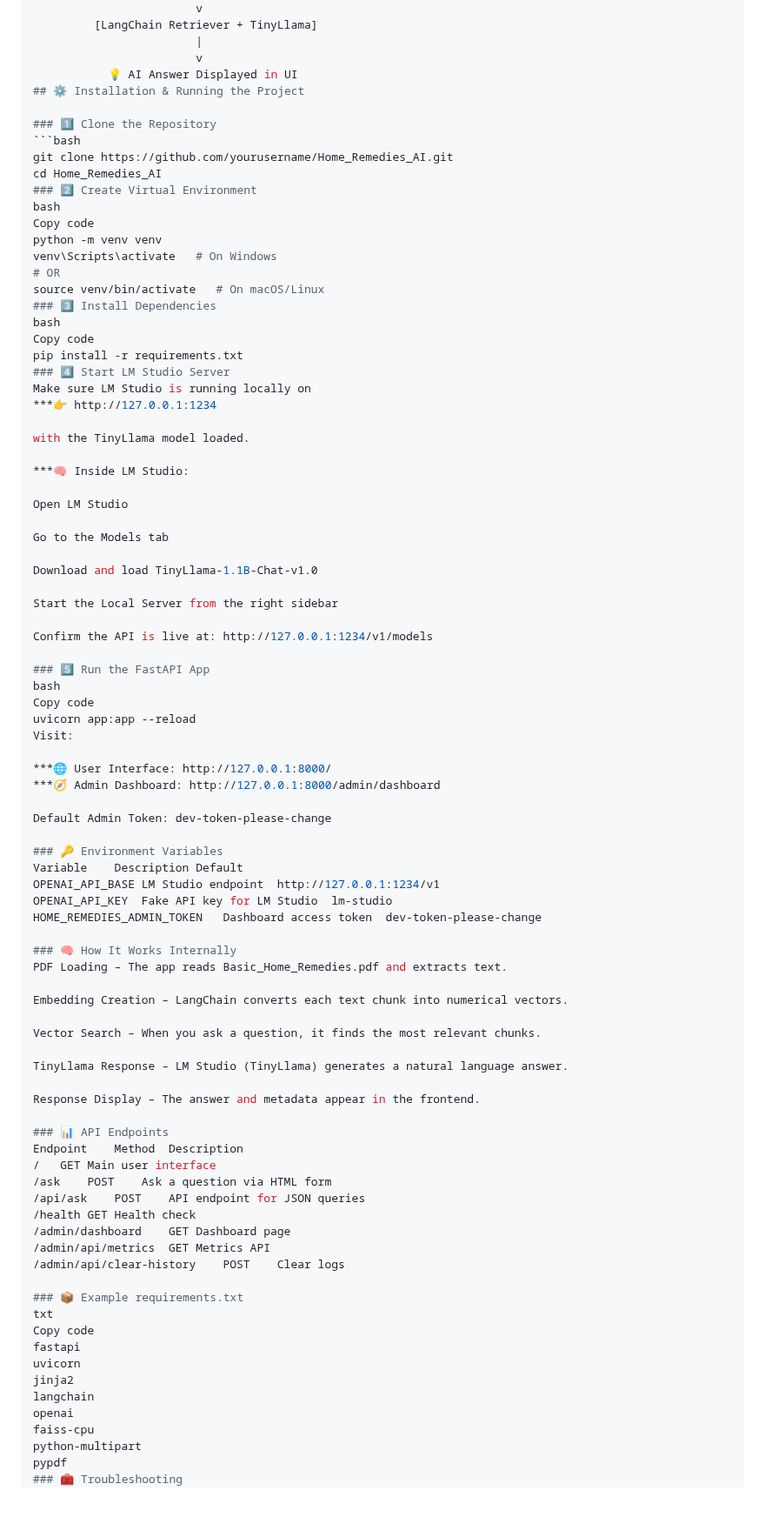
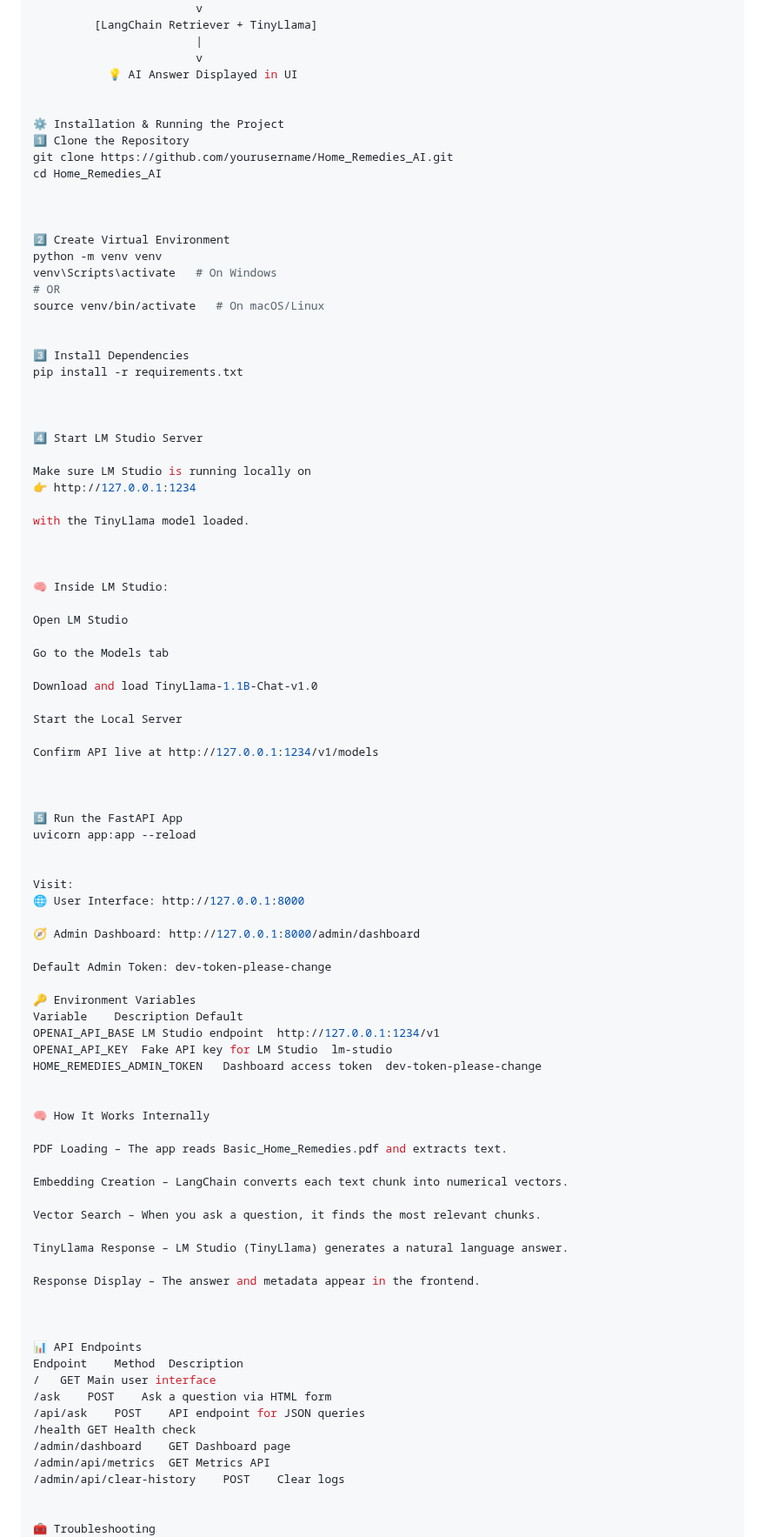
Before and after one commit to vibhav22-raj/Home_Remedies_AI_VibhavRaj, a Markdown page: README.md, the part around one of its changes. Shown at 87% size. Rendered like a GitHub page; blank space fills up the shorter version.

````diff
--- a/README.md
+++ b/README.md
@@ -108,30 +108,37 @@ Copy code
                         |
                         v
            💡 AI Answer Displayed in UI
-## ⚙️ Installation & Running the Project
 
-### 1️⃣ Clone the Repository
-```bash
+
+⚙️ Installation & Running the Project
+1️⃣ Clone the Repository
 git clone https://github.com/yourusername/Home_Remedies_AI.git
 cd Home_Remedies_AI
-### 2️⃣ Create Virtual Environment
-bash
-Copy code
+
+
+
+2️⃣ Create Virtual Environment
 python -m venv venv
 venv\Scripts\activate   # On Windows
 # OR
 source venv/bin/activate   # On macOS/Linux
-### 3️⃣ Install Dependencies
-bash
-Copy code
+
+
+3️⃣ Install Dependencies
 pip install -r requirements.txt
-### 4️⃣ Start LM Studio Server
+
+
+
+4️⃣ Start LM Studio Server
+
 Make sure LM Studio is running locally on
-***👉 http://127.0.0.1:1234
+👉 http://127.0.0.1:1234
 
 with the TinyLlama model loaded.
 
-***🧠 Inside LM Studio:
+
+
+🧠 Inside LM Studio:
 
 Open LM Studio
 
@@ -139,28 +146,32 @@ Go to the Models tab
 
 Download and load TinyLlama-1.1B-Chat-v1.0
 
-Start the Local Server from the right sidebar
+Start the Local Server
 
-Confirm the API is live at: http://127.0.0.1:1234/v1/models
+Confirm API live at http://127.0.0.1:1234/v1/models
 
-### 5️⃣ Run the FastAPI App
-bash
-Copy code
+
+
+5️⃣ Run the FastAPI App
 uvicorn app:app --reload
+
+
 Visit:
+🌐 User Interface: http://127.0.0.1:8000
 
-***🌐 User Interface: http://127.0.0.1:8000/
-***🧭 Admin Dashboard: http://127.0.0.1:8000/admin/dashboard
+🧭 Admin Dashboard: http://127.0.0.1:8000/admin/dashboard
 
 Default Admin Token: dev-token-please-change
 
-### 🔑 Environment Variables
+🔑 Environment Variables
 Variable	Description	Default
 OPENAI_API_BASE	LM Studio endpoint	http://127.0.0.1:1234/v1
 OPENAI_API_KEY	Fake API key for LM Studio	lm-studio
 HOME_REMEDIES_ADMIN_TOKEN	Dashboard access token	dev-token-please-change
 
-### 🧠 How It Works Internally
+
+🧠 How It Works Internally
+
 PDF Loading – The app reads Basic_Home_Remedies.pdf and extracts text.
 
 Embedding Creation – LangChain converts each text chunk into numerical vectors.
@@ -171,7 +182,9 @@ TinyLlama Response – LM Studio (TinyLlama) generates a natural language answer
 
 Response Display – The answer and metadata appear in the frontend.
 
-### 📊 API Endpoints
+
+
+📊 API Endpoints
 Endpoint	Method	Description
 /	GET	Main user interface
 /ask	POST	Ask a question via HTML form
@@ -181,16 +194,6 @@ Endpoint	Method	Description
 /admin/api/metrics	GET	Metrics API
 /admin/api/clear-history	POST	Clear logs
 
-### 📦 Example requirements.txt
-txt
-Copy code
-fastapi
-uvicorn
-jinja2
-langchain
-openai
-faiss-cpu
-python-multipart
-pypdf
-### 🧰 Troubleshooting
+
+🧰 Troubleshooting
 Problem	Possible Solution
````
Also changed, not shown: other parts of README.md (+18 -8 lines).
